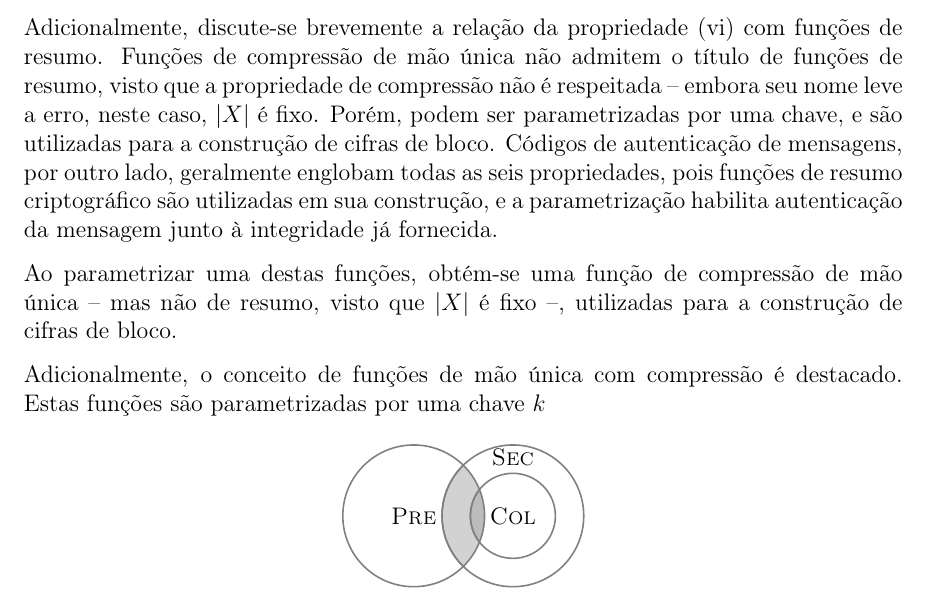
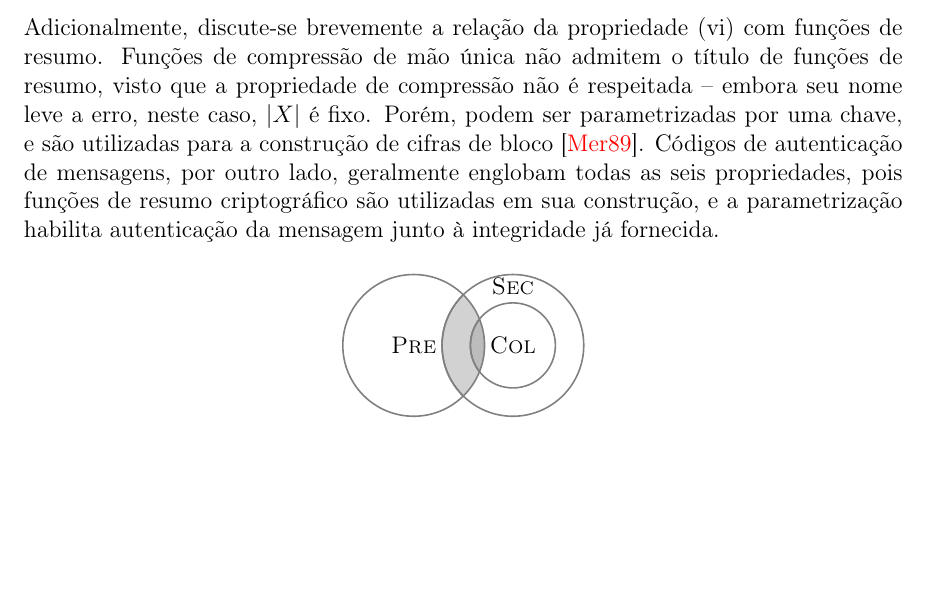
Before and after one commit to zambonin/bsc, a LaTeX document (bsc.tex): part of page 5 of 11, cut so that both start at the same text, the shorter picture padded with empty space. Compiled offline with pdfLaTeX.

Commit message:
sharelatex: update bsc.tex from r2677 to r2680

```diff
--- a/bsc.tex
+++ b/bsc.tex
@@ -213,19 +213,10 @@ funções de resumo. Funções de compressão de mão única não admitem o tít
 de funções de resumo, visto que a propriedade de compressão não é respeitada
 -- embora seu nome leve a erro, neste caso, $\length{X}$ é fixo. Porém, podem
 ser parametrizadas por uma chave, e são utilizadas para a construção de cifras
-de bloco. Códigos de autenticação de mensagens, por outro lado, geralmente
+de bloco~\cite{Merkle:1989:CDS:118209.118230}. Códigos de autenticação de mensagens, por outro lado, geralmente
 englobam todas as seis propriedades, pois funções de resumo criptográfico são
 utilizadas em sua construção, e a parametrização habilita autenticação da
 mensagem junto à integridade já fornecida.
-
-
-Ao parametrizar uma destas funções, obtém-se uma função de
-compressão de mão única -- mas não de resumo, visto que $\length{X}$ é fixo --,
-utilizadas para a construção de cifras de bloco.
-
-Adicionalmente, o conceito de funções de mão única com compressão é
-destacado. Estas funções são parametrizadas por uma chave $k$
-
 
 \begin{figure}[h]
   \centering
```
